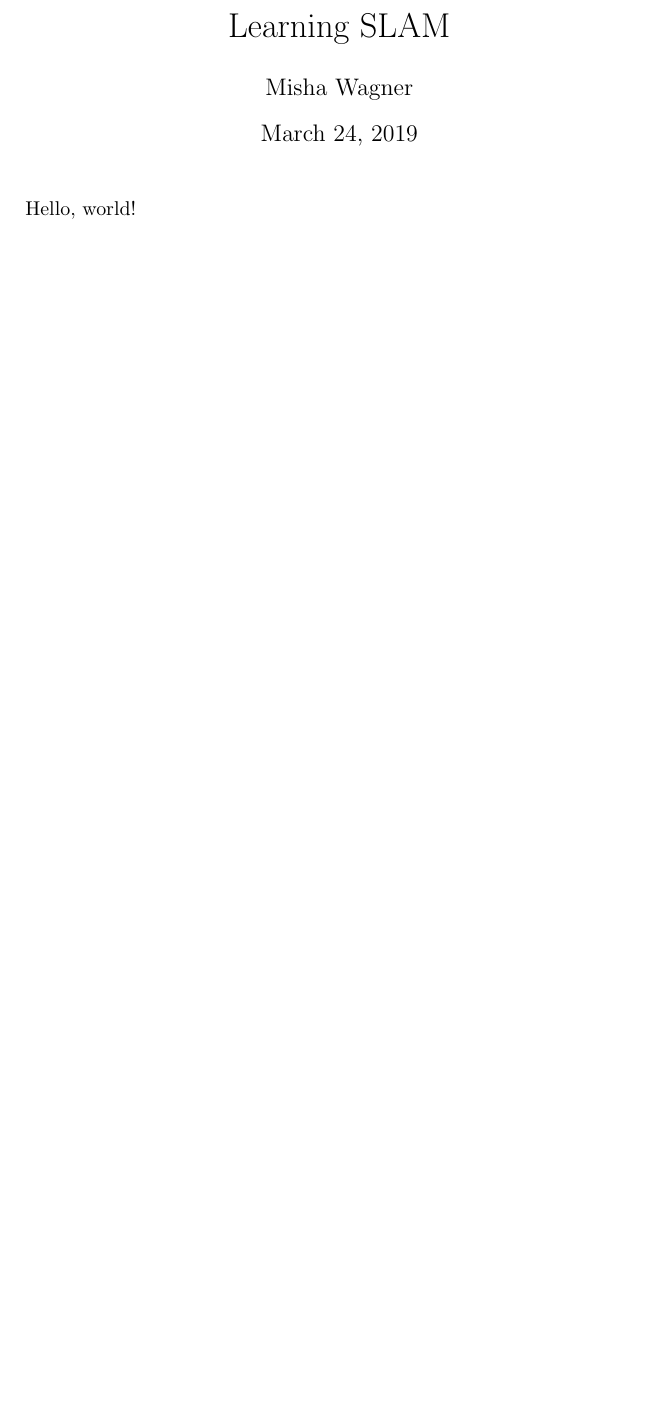
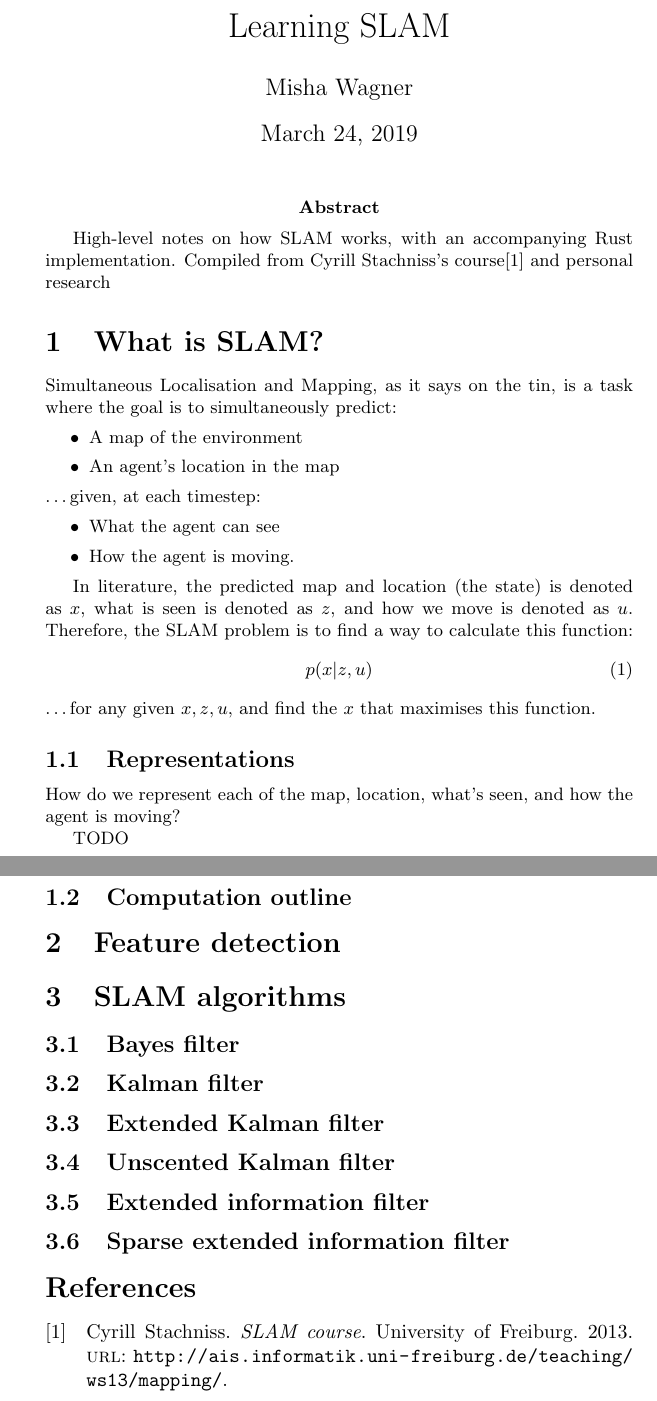
Before and after one commit to mishajw/learning-slam, a LaTeX document (slam-theory/main.tex): part of the page before the commit and two parts of pages 1 and 2 of 2 after it, the two joined at a grey line, cut so that both start at the same text, the shorter picture padded with empty space. Compiled offline with pdfLaTeX.

Commit message:
theory: Add introduction and outline

```diff
--- a/slam-theory/main.tex
+++ b/slam-theory/main.tex
@@ -1,9 +1,65 @@
 \documentclass{article}
+
+\usepackage{biblatex}
+\addbibresource{main.bib}
+
 \title{Learning SLAM}
 \author{Misha Wagner}
+
 \begin{document}
 
 \maketitle
-Hello, world!
+\abstract{High-level notes on how SLAM works, with an accompanying Rust
+implementation. Compiled from Cyrill Stachniss's course\cite{stachnisscourse}
+and personal research}
+
+\section{What is SLAM?}
+
+Simultaneous Localisation and Mapping, as it says on the tin, is a task where
+the goal is to simultaneously predict:
+\begin{itemize}
+  \item A map of the environment
+  \item An agent's location in the map
+\end{itemize}
+\dots given, at each timestep:
+\begin{itemize}
+  \item What the agent can see
+  \item How the agent is moving.
+\end{itemize}
+
+In literature, the predicted map and location (the state) is denoted as $x$,
+what is seen is denoted as $z$, and how we move is denoted as $u$. Therefore,
+the SLAM problem is to find a way to calculate this function:
+\begin{equation}
+  p(x | z, u)
+\end{equation}
+\dots for any given $x, z, u$, and find the $x$ that maximises this function.
+
+\subsection{Representations}
+
+How do we represent each of the map, location, what's seen, and how the agent
+is moving?
+
+TODO
+
+\subsection{Computation outline}
+
+\section{Feature detection}
+
+\section{SLAM algorithms}
+
+\subsection{Bayes filter}
+
+\subsection{Kalman filter}
+
+\subsection{Extended Kalman filter}
+
+\subsection{Unscented Kalman filter}
+
+\subsection{Extended information filter}
+
+\subsection{Sparse extended information filter}
+
+\printbibliography{}
 
 \end{document}
```
Also changed, not shown: slam-theory/main.bib (added, +7 -0 lines).
